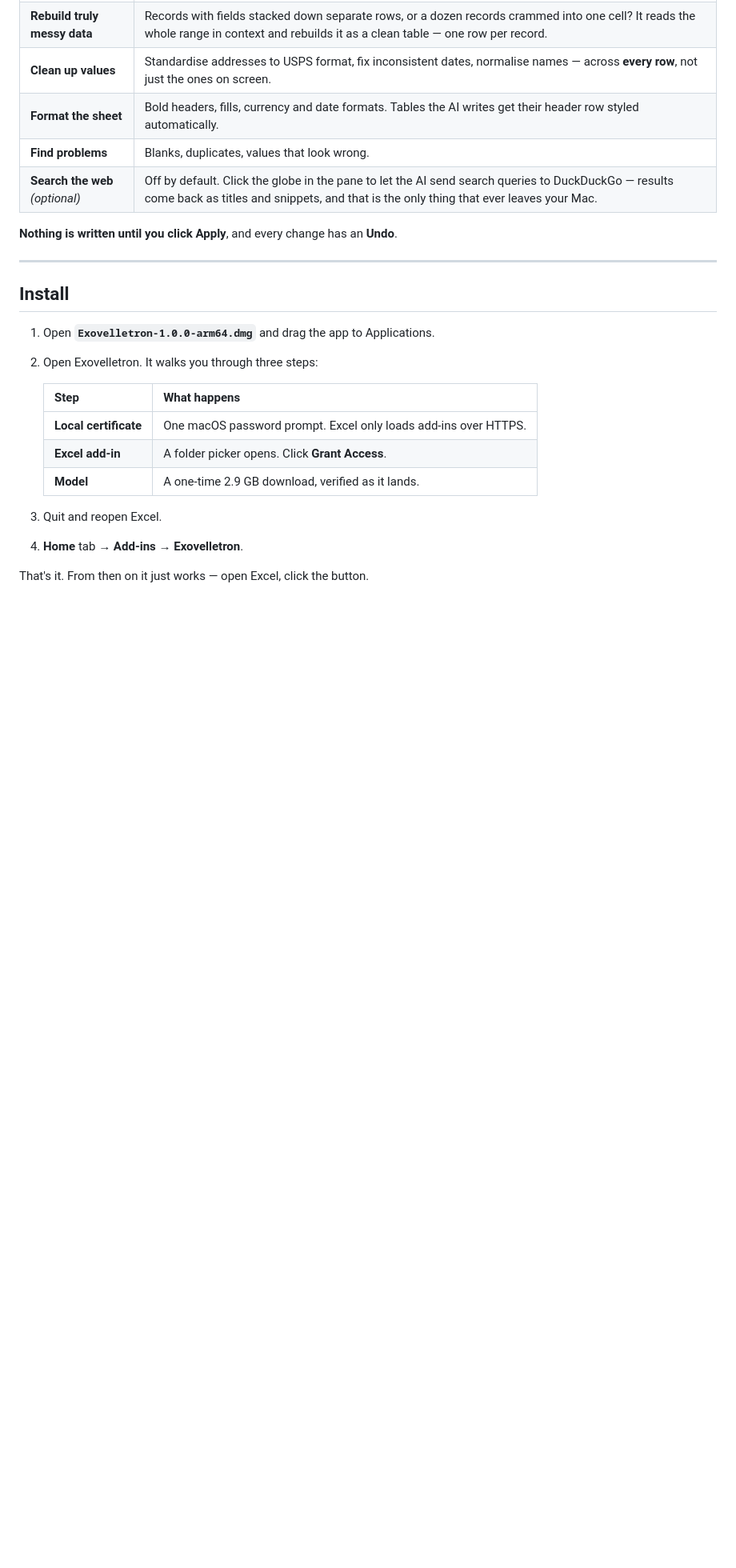
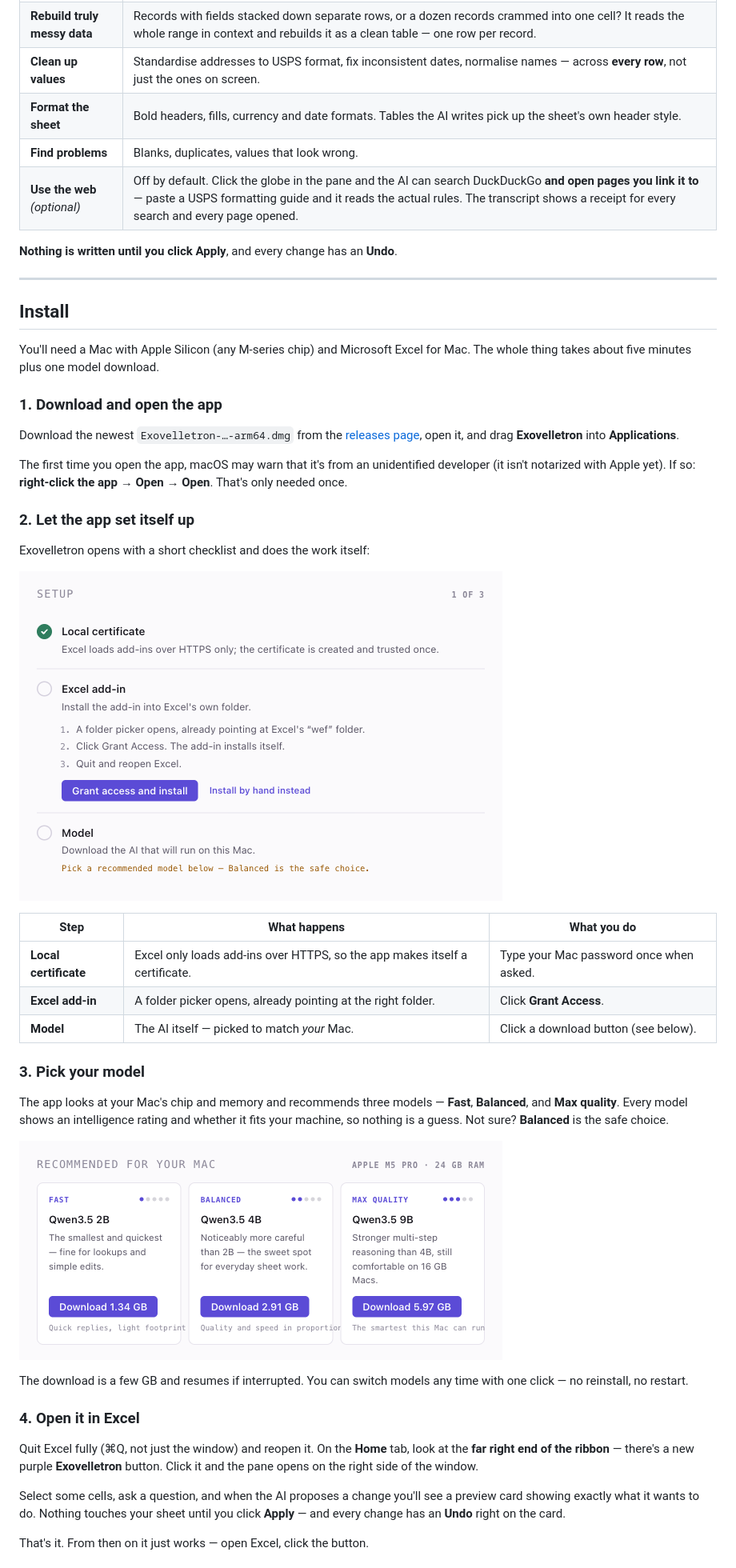
Before and after one commit to EthanAckerman-git/exovelletron, a Markdown page: README.md, the part around one of its changes. Shown at 80% size. Drawn GitHub-style; pictures changed too: docs/images/models.png (added), docs/images/setup.png (added); blank space fills up the shorter version.

```diff
--- a/README.md
+++ b/README.md
@@ -22,9 +22,9 @@ Everything runs on your own Mac. No account, no API key, no internet after setup
 | **Split messy columns** | One cell holding `"NAME 123 MAIN ST","CITY","ST","12345"`? It breaks that into proper named columns. |
 | **Rebuild truly messy data** | Records with fields stacked down separate rows, or a dozen records crammed into one cell? It reads the whole range in context and rebuilds it as a clean table — one row per record. |
 | **Clean up values** | Standardise addresses to USPS format, fix inconsistent dates, normalise names — across **every row**, not just the ones on screen. |
-| **Format the sheet** | Bold headers, fills, currency and date formats. Tables the AI writes get their header row styled automatically. |
+| **Format the sheet** | Bold headers, fills, currency and date formats. Tables the AI writes pick up the sheet's own header style. |
 | **Find problems** | Blanks, duplicates, values that look wrong. |
-| **Search the web** *(optional)* | Off by default. Click the globe in the pane to let the AI send search queries to DuckDuckGo — results come back as titles and snippets, and that is the only thing that ever leaves your Mac. |
+| **Use the web** *(optional)* | Off by default. Click the globe in the pane and the AI can search DuckDuckGo **and open pages you link it to** — paste a USPS formatting guide and it reads the actual rules. The transcript shows a receipt for every search and every page opened. |
 
 **Nothing is written until you click Apply**, and every change has an **Undo**.
 
@@ -32,17 +32,51 @@ Everything runs on your own Mac. No account, no API key, no internet after setup
 
 ## Install
 
-1. Open **`Exovelletron-1.0.0-arm64.dmg`** and drag the app to Applications.
-2. Open Exovelletron. It walks you through three steps:
+You'll need a Mac with Apple Silicon (any M-series chip) and Microsoft Excel for Mac.
+The whole thing takes about five minutes plus one model download.
 
-   | Step | What happens |
-   |---|---|
-   | **Local certificate** | One macOS password prompt. Excel only loads add-ins over HTTPS. |
-   | **Excel add-in** | A folder picker opens. Click **Grant Access**. |
-   | **Model** | A one-time 2.9 GB download, verified as it lands. |
+### 1. Download and open the app
 
-3. Quit and reopen Excel.
-4. **Home** tab → **Add-ins** → **Exovelletron**.
+Download the newest `Exovelletron-…-arm64.dmg` from the
+[releases page](https://github.com/EthanAckerman-git/exovelletron/releases/latest),
+open it, and drag **Exovelletron** into **Applications**.
+
+The first time you open the app, macOS may warn that it's from an unidentified
+developer (it isn't notarized with Apple yet). If so: **right-click the app →
+Open → Open**. That's only needed once.
+
+### 2. Let the app set itself up
+
+Exovelletron opens with a short checklist and does the work itself:
+
+![The setup checklist](docs/images/setup.png)
+
+| Step | What happens | What you do |
+|---|---|---|
+| **Local certificate** | Excel only loads add-ins over HTTPS, so the app makes itself a certificate. | Type your Mac password once when asked. |
+| **Excel add-in** | A folder picker opens, already pointing at the right folder. | Click **Grant Access**. |
+| **Model** | The AI itself — picked to match *your* Mac. | Click a download button (see below). |
+
+### 3. Pick your model
+
+The app looks at your Mac's chip and memory and recommends three models — **Fast**,
+**Balanced**, and **Max quality**. Every model shows an intelligence rating and whether
+it fits your machine, so nothing is a guess. Not sure? **Balanced** is the safe choice.
+
+![Recommended models with fit and intelligence ratings](docs/images/models.png)
+
+The download is a few GB and resumes if interrupted. You can switch models any time
+with one click — no reinstall, no restart.
+
+### 4. Open it in Excel
+
+Quit Excel fully (⌘Q, not just the window) and reopen it. On the **Home** tab, look at
+the **far right end of the ribbon** — there's a new purple **Exovelletron** button.
+Click it and the pane opens on the right side of the window.
+
+Select some cells, ask a question, and when the AI proposes a change you'll see a
+preview card showing exactly what it wants to do. Nothing touches your sheet until you
+click **Apply** — and every change has an **Undo** right on the card.
 
 That's it. From then on it just works — open Excel, click the button.
 
```
Also changed, not shown: other parts of README.md (+83 -72 lines), docs/ARCHITECTURE.md (+33 -8 lines), 6 other files.
